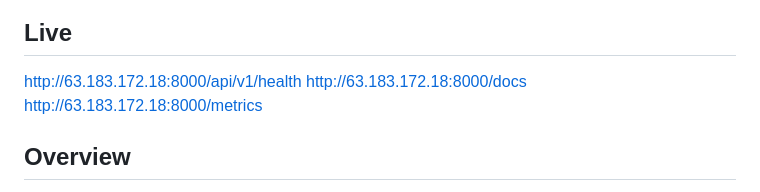
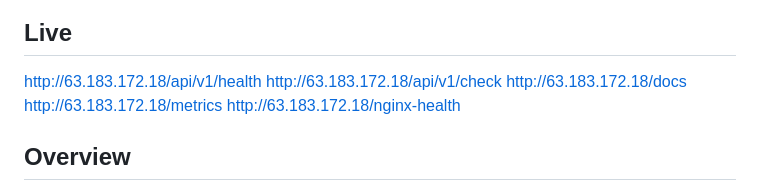
Before and after one commit to codewithQasimAli/sentryops, a Markdown page: README.md, the part around the change. Drawn GitHub-style.

Commit message:
fix: update live URLs to reflect NGINX reverse proxy on port 80

```diff
--- a/README.md
+++ b/README.md
@@ -9,9 +9,11 @@
 ![License](https://img.shields.io/badge/license-MIT-green)
 
 ## Live
-http://63.183.172.18:8000/api/v1/health
-http://63.183.172.18:8000/docs
-http://63.183.172.18:8000/metrics
+http://63.183.172.18/api/v1/health
+http://63.183.172.18/api/v1/check
+http://63.183.172.18/docs
+http://63.183.172.18/metrics
+http://63.183.172.18/nginx-health
 
 ## Overview
 
```
